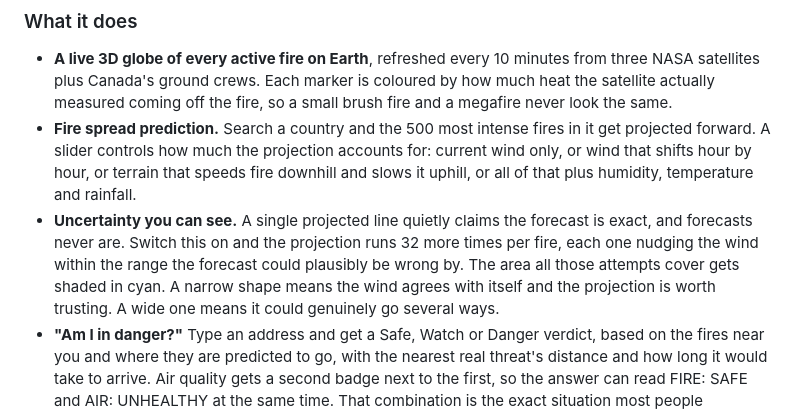
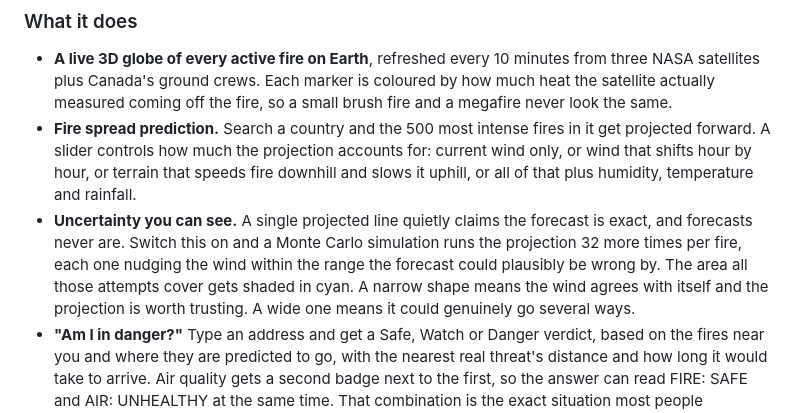
Before and after one commit to KevinHill14/Downwind, a Markdown page: DEVPOST.md, the part around the change. Drawn GitHub-style.

Commit message:
Devpost: name the Monte Carlo method in the uncertainty bullet
Kevin wanted the technique named, which is right for this audience even though
it was right to strip it out of the interface. Judges reading a Devpost gain
confidence from seeing the method named. A person checking whether their house
is safe does not.

Phrased as "a Monte Carlo simulation" rather than "the Monte Carlo
algorithm". Monte Carlo is a family of methods defined by repeated random
sampling, and there is no single algorithm by that name, so the definite
article reads as unfamiliarity to exactly the technical reader the term is
meant to impress.

Placed at the head of the sentence rather than as a trailing parenthetical, so
the existing plain-language explanation doubles as the definition.

```diff
--- a/DEVPOST.md
+++ b/DEVPOST.md
@@ -26,7 +26,7 @@ That last question is why this exists. Most people a wildfire harms never see a
 
 - **A live 3D globe of every active fire on Earth**, refreshed every 10 minutes from three NASA satellites plus Canada's ground crews. Each marker is coloured by how much heat the satellite actually measured coming off the fire, so a small brush fire and a megafire never look the same.
 - **Fire spread prediction.** Search a country and the 500 most intense fires in it get projected forward. A slider controls how much the projection accounts for: current wind only, or wind that shifts hour by hour, or terrain that speeds fire downhill and slows it uphill, or all of that plus humidity, temperature and rainfall.
-- **Uncertainty you can see.** A single projected line quietly claims the forecast is exact, and forecasts never are. Switch this on and the projection runs 32 more times per fire, each one nudging the wind within the range the forecast could plausibly be wrong by. The area all those attempts cover gets shaded in cyan. A narrow shape means the wind agrees with itself and the projection is worth trusting. A wide one means it could genuinely go several ways.
+- **Uncertainty you can see.** A single projected line quietly claims the forecast is exact, and forecasts never are. Switch this on and a Monte Carlo simulation runs the projection 32 more times per fire, each one nudging the wind within the range the forecast could plausibly be wrong by. The area all those attempts cover gets shaded in cyan. A narrow shape means the wind agrees with itself and the projection is worth trusting. A wide one means it could genuinely go several ways.
 - **"Am I in danger?"** Type an address and get a Safe, Watch or Danger verdict, based on the fires near you and where they are predicted to go, with the nearest real threat's distance and how long it would take to arrive. Air quality gets a second badge next to the first, so the answer can read FIRE: SAFE and AIR: UNHEALTHY at the same time. That combination is the exact situation most people downwind are in, and it is the reason the badge exists.
 - **Smoke forecasting.** Draw a circle anywhere and it finds every fire inside it, takes a real air quality reading at the worst of them, and follows the forecast wind to work out where that smoke goes over the next 48 hours. The plume is drawn dark where the air would be genuinely dangerous and fades out where the smoke has thinned back to normal, so you can see the shape of it rather than read a number.
 - **A 7-day replay.** A single day of fire detections is a scatter of dots. Play the same region day by day and you watch the fire front actually move across the ground.
```
